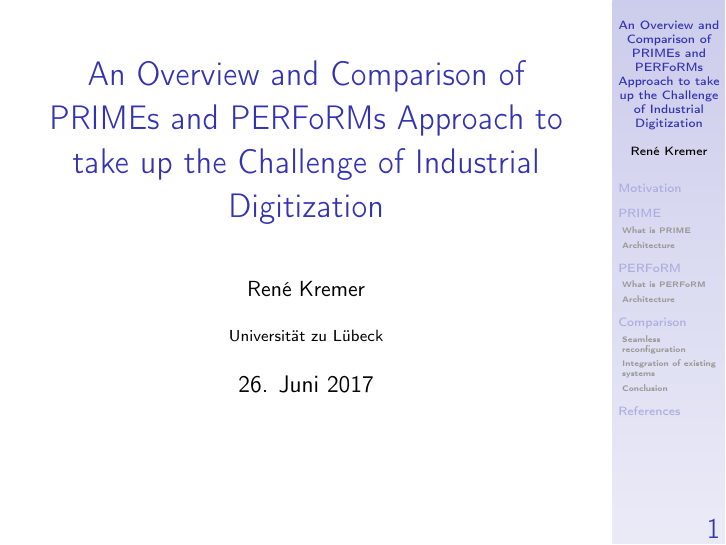
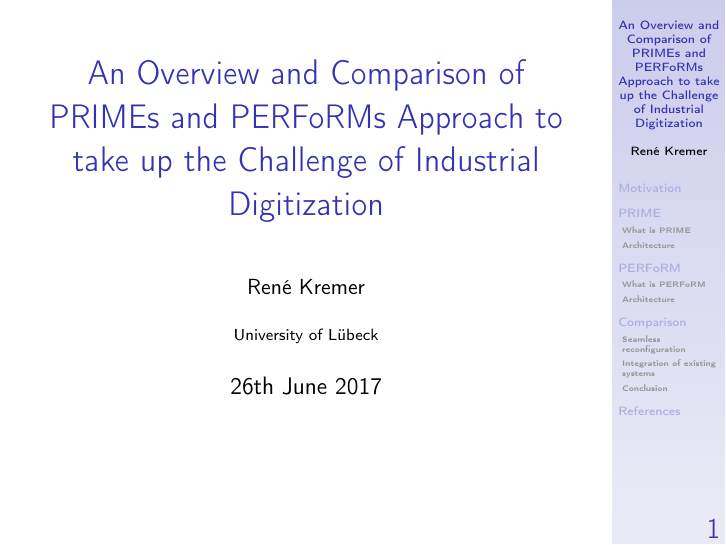
Before and after one commit to hadesrofl/SysArchReport, LaTeX slides (An Overview and Comparison of PRIMEs and PERFoRMs Approach to take up the Challenge of Industrial Digitization.tex): page 1 of 30. Compiled offline with pdfLaTeX.

Commit message:
# Update University and Date

```diff
--- a/An Overview and Comparison of PRIMEs and PERFoRMs Approach to take up the Challenge of Industrial Digitization.tex
+++ b/An Overview and Comparison of PRIMEs and PERFoRMs Approach to take up the Challenge of Industrial Digitization.tex
@@ -50,8 +50,8 @@
 	\begin{flushright}
 	%\includegraphics[scale=0.1]{}
 	\end{flushright}}
-\institute{Universität zu Lübeck}
-\date{26. Juni 2017}
+\institute{University of Lübeck}
+\date{26th June 2017}
 
 \begin{document}
 
```
